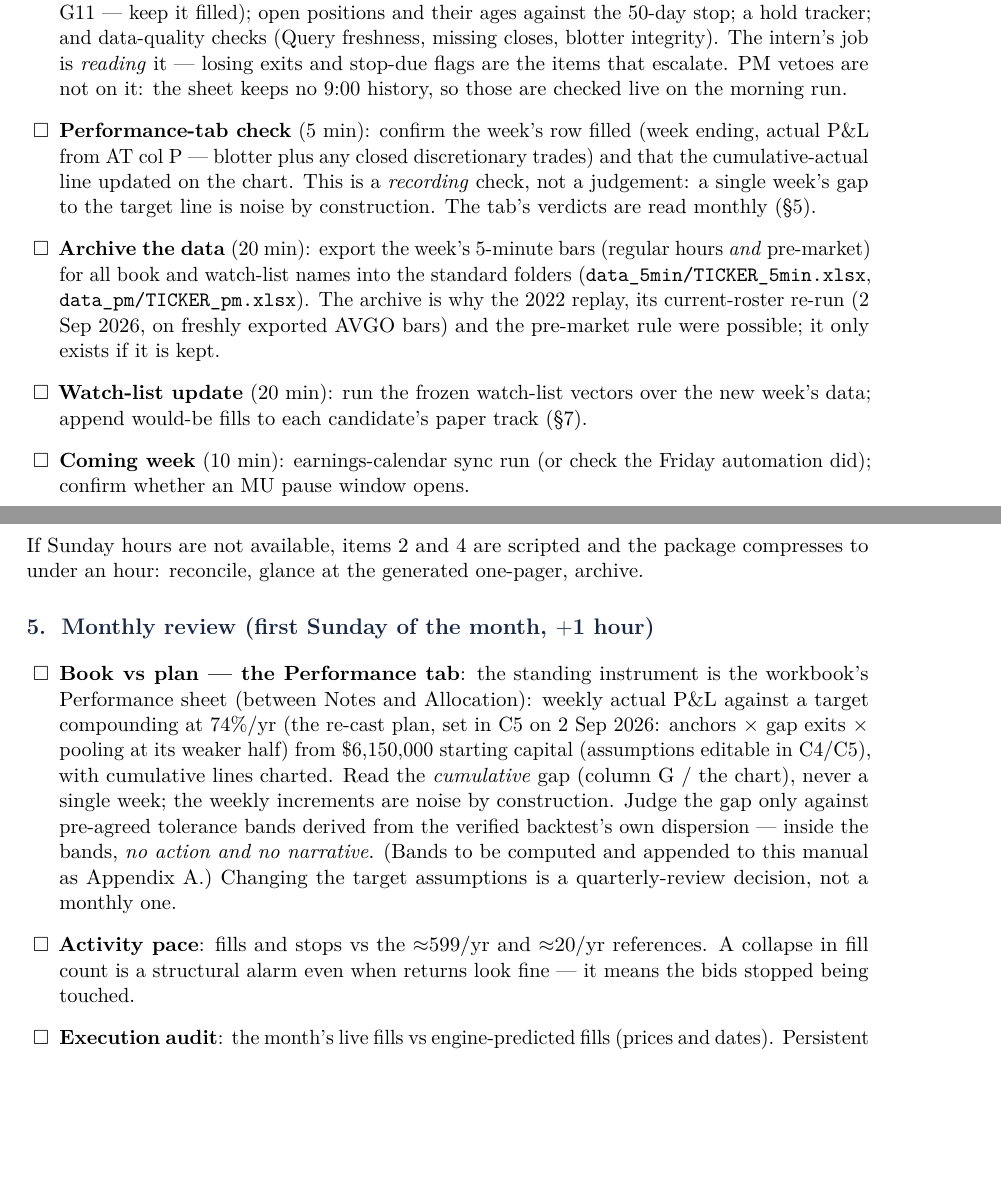
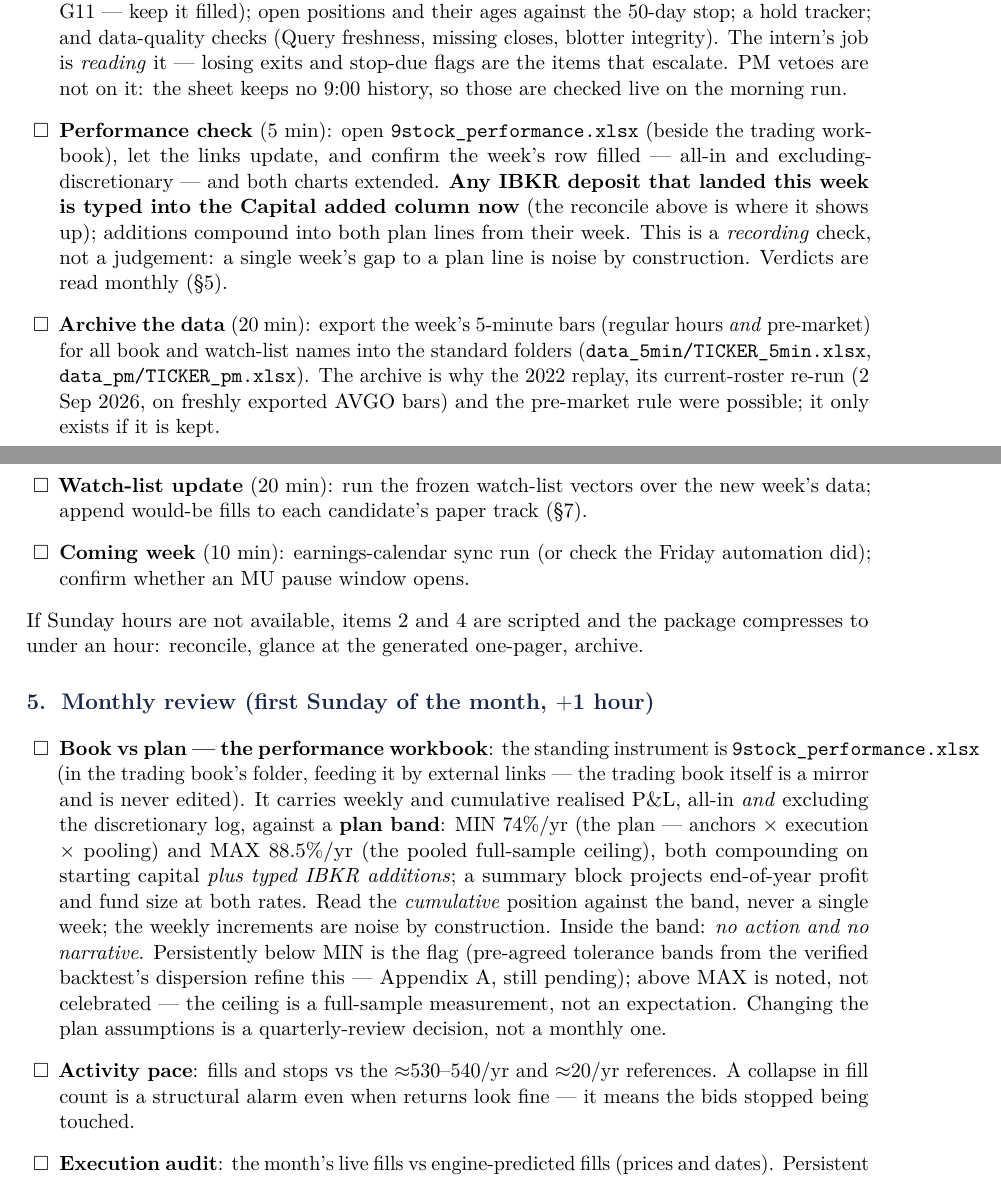
Before and after one commit to davidtfewer-creator/David-Fewer, a LaTeX document (memo/ops_manual.tex): two parts of pages 3 and 4 of 6, joined at a grey line, cut so that both start at the same text, the shorter picture padded with empty space. Compiled offline with pdfLaTeX.

Commit message:
Ops manual v1.6: performance companion workbook is the book-vs-plan instrument
Sunday check and monthly review re-pointed to 9stock_performance.xlsx
(plan band 74/88.5, capital additions typed on deposit, EOY
projection); activity-pace reference updated to the current roster.

Co-Authored-By: Claude Fable 5 <noreply@anthropic.com>
Claude-Session: https://claude.ai/code/session_0178GiHmUQ4DsQ7DkXVeeFvk

```diff
--- a/memo/ops_manual.tex
+++ b/memo/ops_manual.tex
@@ -173,12 +176,15 @@ which is what makes it delegable. Standing order of work:
       exits and stop-due flags are the items that escalate. PM vetoes are not
       on it: the sheet keeps no 9:00 history, so those are checked live on
       the morning run.
-\item \textbf{Performance-tab check} (5 min): confirm the week's row filled
-      (week ending, actual P\&L from AT col P --- blotter plus any closed
-      discretionary trades) and that the cumulative-actual line updated on the
-      chart. This is a \emph{recording} check, not a judgement: a single
-      week's gap to the target line is noise by construction. The tab's
-      verdicts are read monthly (\S5).
+\item \textbf{Performance check} (5 min): open
+      \texttt{9stock\_performance.xlsx} (beside the trading workbook), let
+      the links update, and confirm the week's row filled --- all-in and
+      excluding-discretionary --- and both charts extended. \textbf{Any IBKR
+      deposit that landed this week is typed into the Capital added column
+      now} (the reconcile above is where it shows up); additions compound
+      into both plan lines from their week. This is a \emph{recording}
+      check, not a judgement: a single week's gap to a plan line is noise by
+      construction. Verdicts are read monthly (\S5).
 \item \textbf{Archive the data} (20 min): export the week's 5-minute bars
       (regular hours \emph{and} pre-market) for all book and watch-list
       names into the standard folders
@@ -200,21 +206,25 @@ one-pager, archive.
 \section{Monthly review (first Sunday of the month, $+$1 hour)}
 
 \begin{checklist}
-\item \textbf{Book vs plan --- the Performance tab}: the standing instrument
-      is the workbook's Performance sheet (between Notes and Allocation):
-      weekly actual P\&L against a target compounding at 74\%/yr (the re-cast
-      plan, set in C5 on 2 Sep 2026: anchors $\times$ gap exits $\times$
-      pooling at its weaker half) from \$6{,}150{,}000 starting capital
-      (assumptions editable in C4/C5), with
-      cumulative lines charted. Read the \emph{cumulative} gap
-      (column G / the chart), never a single week; the weekly increments are
-      noise by construction. Judge the gap only against pre-agreed tolerance
-      bands derived from the verified backtest's own dispersion --- inside
-      the bands, \emph{no action and no narrative}. (Bands to be computed
-      and appended to this manual as Appendix A.) Changing the target
-      assumptions is a quarterly-review decision, not a monthly one.
-\item \textbf{Activity pace}: fills and stops vs the $\approx$599/yr and
-      $\approx$20/yr references. A collapse in fill count is a structural
+\item \textbf{Book vs plan --- the performance workbook}: the standing
+      instrument is \texttt{9stock\_performance.xlsx} (in the trading book's
+      folder, feeding it by external links --- the trading book itself is a
+      mirror and is never edited). It carries weekly and cumulative realised
+      P\&L, all-in \emph{and} excluding the discretionary log, against a
+      \textbf{plan band}: MIN 74\%/yr (the plan --- anchors $\times$
+      execution $\times$ pooling) and MAX 88.5\%/yr (the pooled full-sample
+      ceiling), both compounding on starting capital \emph{plus typed IBKR
+      additions}; a summary block projects end-of-year profit and fund size
+      at both rates. Read the \emph{cumulative} position against the band,
+      never a single week; the weekly increments are noise by construction.
+      Inside the band: \emph{no action and no narrative}. Persistently below
+      MIN is the flag (pre-agreed tolerance bands from the verified
+      backtest's dispersion refine this --- Appendix A, still pending);
+      above MAX is noted, not celebrated --- the ceiling is a full-sample
+      measurement, not an expectation. Changing the plan assumptions is a
+      quarterly-review decision, not a monthly one.
+\item \textbf{Activity pace}: fills and stops vs the $\approx$530--540/yr
+      and $\approx$20/yr references. A collapse in fill count is a structural
       alarm even when returns look fine --- it means the bids stopped being
       touched.
 \item \textbf{Execution audit}: the month's live fills vs engine-predicted
```
Also changed, not shown: memo/ops_manual.tex (7 more changed lines).
